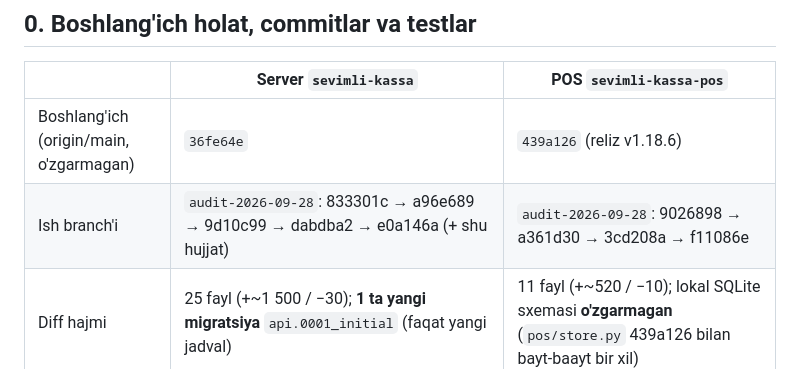
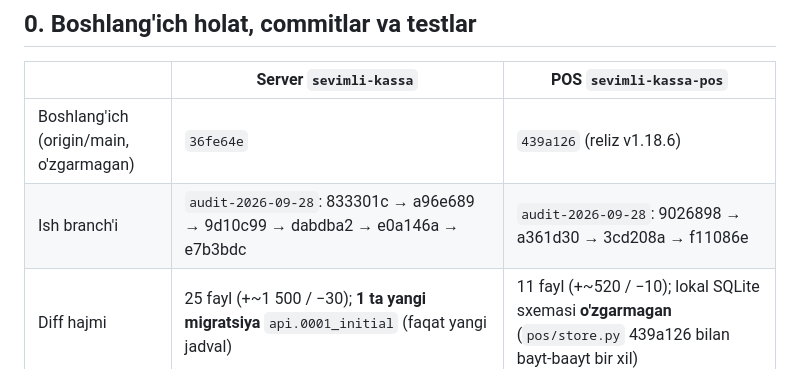
Before and after one commit to 130395mq-dev/sevimli-kassa, a Markdown page: docs/AUDIT-2026-09-28.md, the part around the change. GitHub-like rendering.

Commit message:
Reyestr: commit ro'yxati
Co-Authored-By: Claude Fable 5.1 <noreply@anthropic.com>
Claude-Session: https://claude.ai/code/session_011bu3knkTu2Dt5vTzQScKVz

```diff
--- a/docs/AUDIT-2026-09-28.md
+++ b/docs/AUDIT-2026-09-28.md
@@ -15,7 +15,7 @@ Dalillar papkasi: `evidence/` (hisobot paketida) — `I01_production_logs.txt`,
 | | Server `sevimli-kassa` | POS `sevimli-kassa-pos` |
 |---|---|---|
 | Boshlang'ich (origin/main, o'zgarmagan) | `36fe64e` | `439a126` (reliz v1.18.6) |
-| Ish branch'i | `audit-2026-09-28`: 833301c → a96e689 → 9d10c99 → dabdba2 → e0a146a (+ shu hujjat) | `audit-2026-09-28`: 9026898 → a361d30 → 3cd208a → f11086e |
+| Ish branch'i | `audit-2026-09-28`: 833301c → a96e689 → 9d10c99 → dabdba2 → e0a146a → e7b3bdc | `audit-2026-09-28`: 9026898 → a361d30 → 3cd208a → f11086e |
 | Diff hajmi | 25 fayl (+~1 500 / −30); **1 ta yangi migratsiya** `api.0001_initial` (faqat yangi jadval) | 11 fayl (+~520 / −10); lokal SQLite sxemasi **o'zgarmagan** (`pos/store.py` 439a126 bilan bayt-baayt bir xil) |
 | Boshlang'ich testlar | 521 OK (Py 3.11, Django 5.1.5, Postgres 16) | 217 OK + `shared.test_receipt` |
 | **Yakuniy testlar** | **586 OK** (Py 3.13.7, Django 5.2.17, Postgres 16, `MOYSKLAD_TOKEN` bo'sh) — +65 | **223 OK** + `shared.test_receipt` OK (Py 3.11, PySide6 offscreen) — +6 |
```
